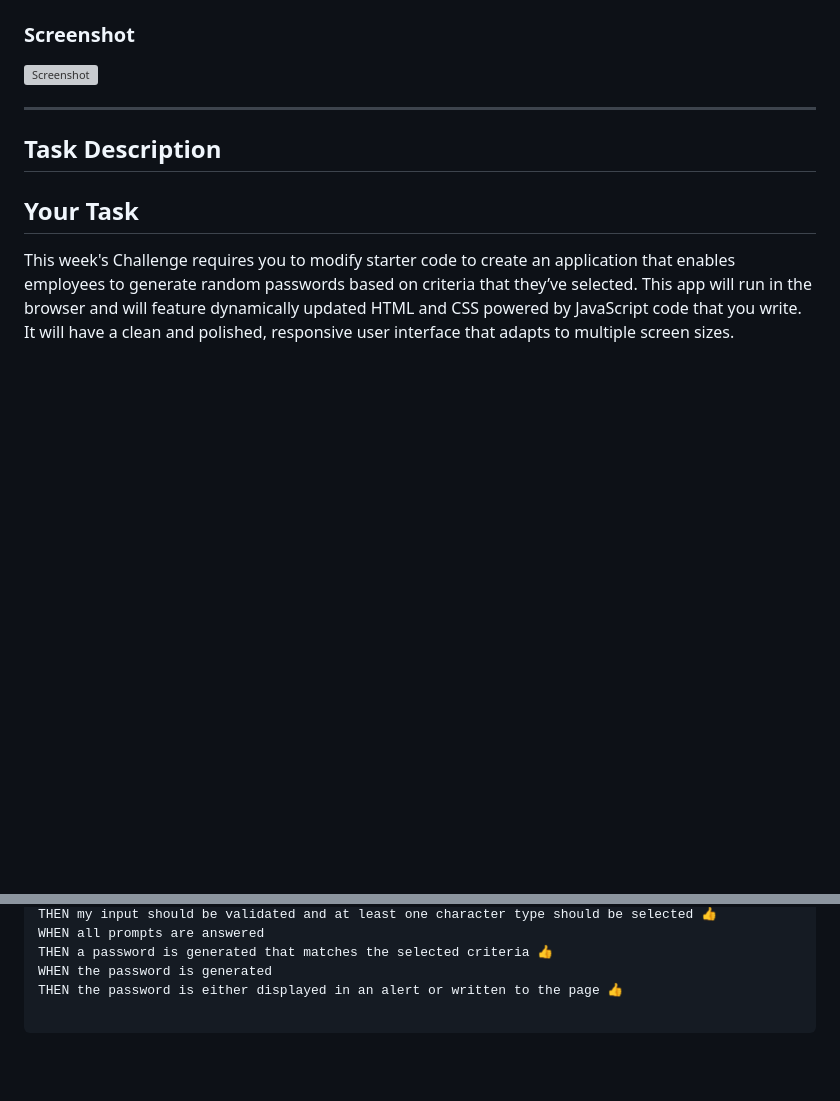
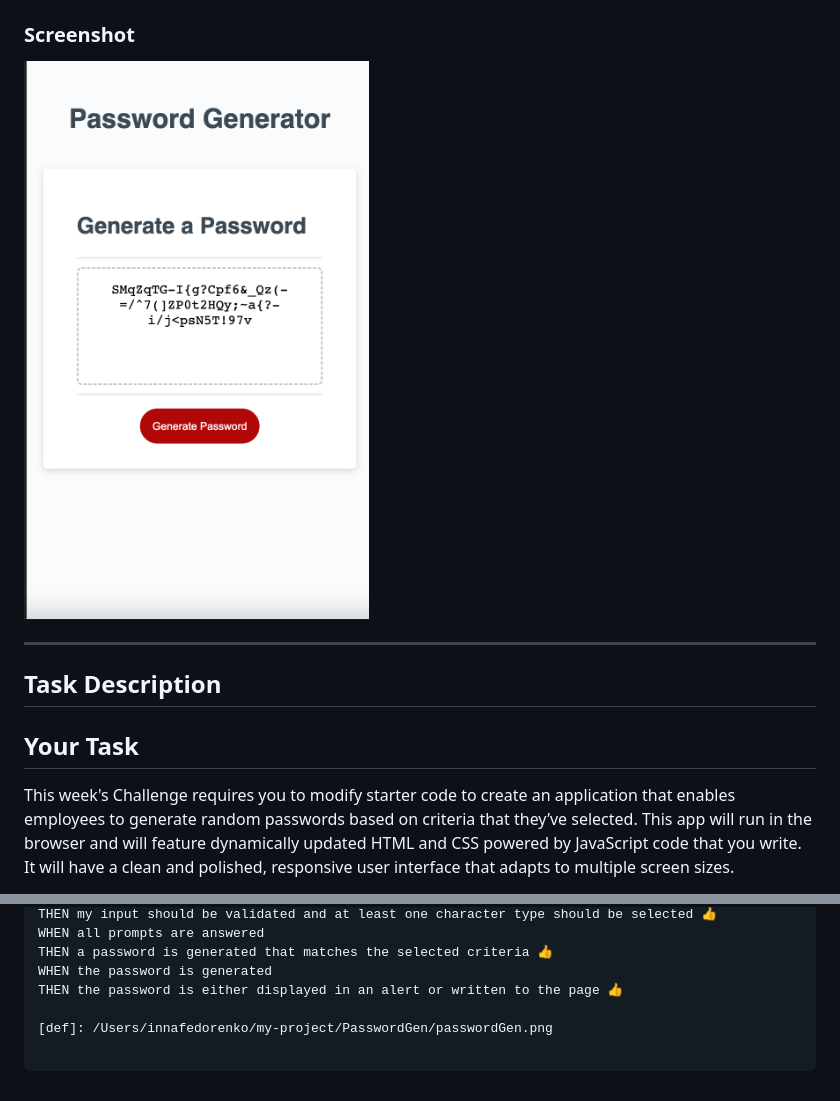
Before and after one commit to InnaFedorenko/PasswordGen, a Markdown page: README.md, 2 parts joined by grey strips. Drawn GitHub-style; pictures changed too: passwordGen.png (added); blank space fills up the shorter version; grey boxes are pictures that could not be loaded.

Commit message:
Submission commit - pop-up implementation

```diff
--- a/README.md
+++ b/README.md
@@ -8,7 +8,8 @@
 * [Password Generator site](https://innafedorenko.github.io/PasswordGen/);
 
 ### Screenshot
-![Screenshot](innafedorenko.github.io_portfolio_.png)
+
+![**Screenshot**](passwordGen.png)
 
 - - -
 ## Task Description
@@ -44,3 +45,5 @@ WHEN all prompts are answered
 THEN a password is generated that matches the selected criteria 👍
 WHEN the password is generated
 THEN the password is either displayed in an alert or written to the page 👍
+
+[def]: /Users/innafedorenko/my-project/PasswordGen/passwordGen.png
```
